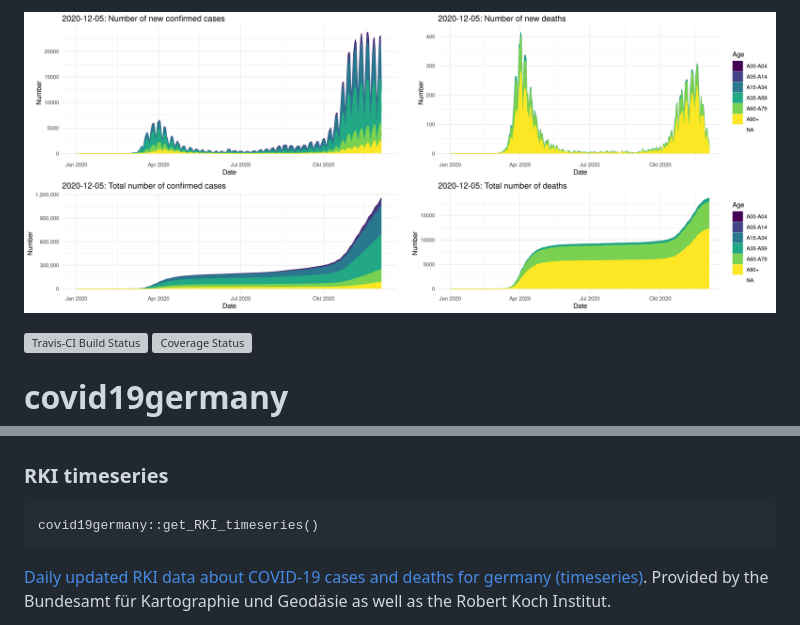
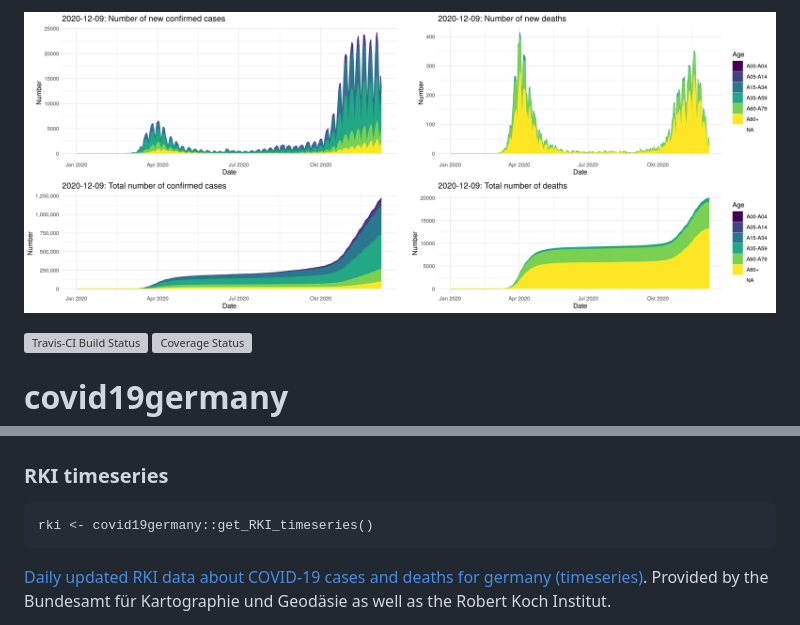
Before and after one commit to nevrome/covid19germany, a Markdown page: README.md, 2 parts joined by grey strips. GitHub-like rendering; pictures changed too: man/figures/README_plot.png; grey boxes are pictures that could not be loaded.

Commit message:
update of README and simplification of example code

```diff
--- a/README.md
+++ b/README.md
@@ -39,7 +39,7 @@ Install the development version from github with
 
 ### RKI timeseries
 
-    covid19germany::get_RKI_timeseries()
+    rki <- covid19germany::get_RKI_timeseries()
 
 [Daily updated RKI data about COVID-19 cases and deaths for germany
 (timeseries)](https://npgeo-corona-npgeo-de.hub.arcgis.com/datasets/dd4580c810204019a7b8eb3e0b329dd6_0).
```
Also changed, not shown: other parts of README.md (+12 -4 lines), 1 other file.
